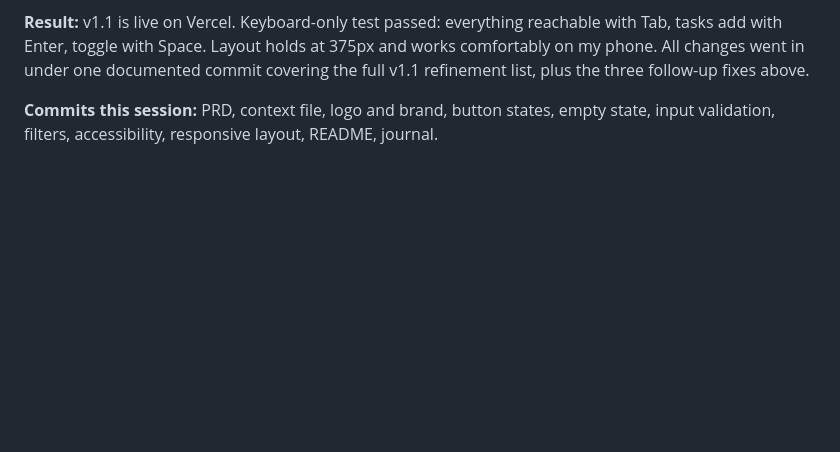
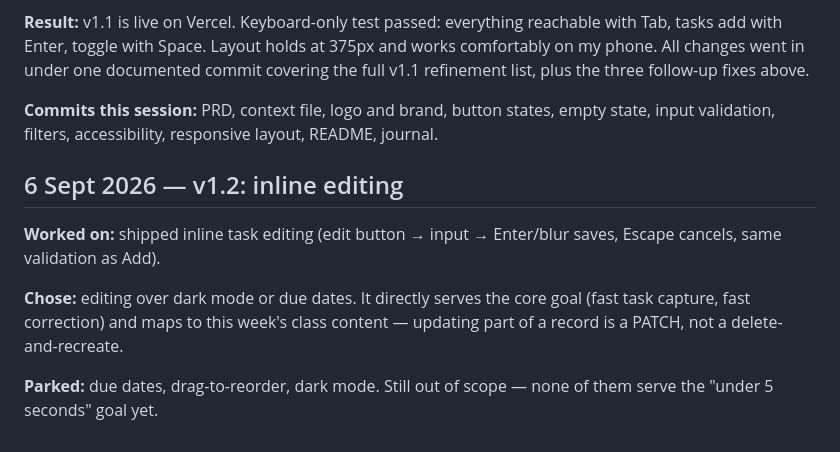
Before and after one commit to DevEmmanuel01/TO-DO, a Markdown page: journal.md, the part around the change. Drawn GitHub-style; blank space fills up the shorter version.

```diff
--- a/journal.md
+++ b/journal.md
@@ -43,3 +43,11 @@ Problems found in v1.0:
 **Result:** v1.1 is live on Vercel. Keyboard-only test passed: everything reachable with Tab, tasks add with Enter, toggle with Space. Layout holds at 375px and works comfortably on my phone. All changes went in under one documented commit covering the full v1.1 refinement list, plus the three follow-up fixes above.
 
 **Commits this session:** PRD, context file, logo and brand, button states, empty state, input validation, filters, accessibility, responsive layout, README, journal.
+
+## 6 Sept 2026 — v1.2: inline editing
+
+**Worked on:** shipped inline task editing (edit button → input → Enter/blur saves, Escape cancels, same validation as Add).
+
+**Chose:** editing over dark mode or due dates. It directly serves the core goal (fast task capture, fast correction) and maps to this week's class content — updating part of a record is a PATCH, not a delete-and-recreate.
+
+**Parked:** due dates, drag-to-reorder, dark mode. Still out of scope — none of them serve the "under 5 seconds" goal yet.
```
Also changed, not shown: README.md (+12 -0 lines).
